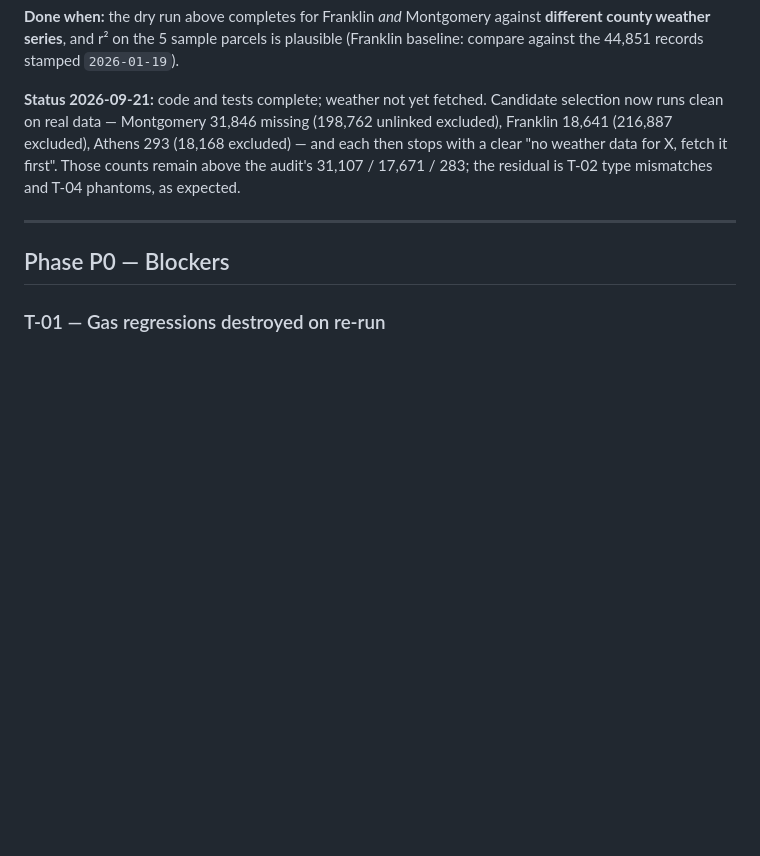
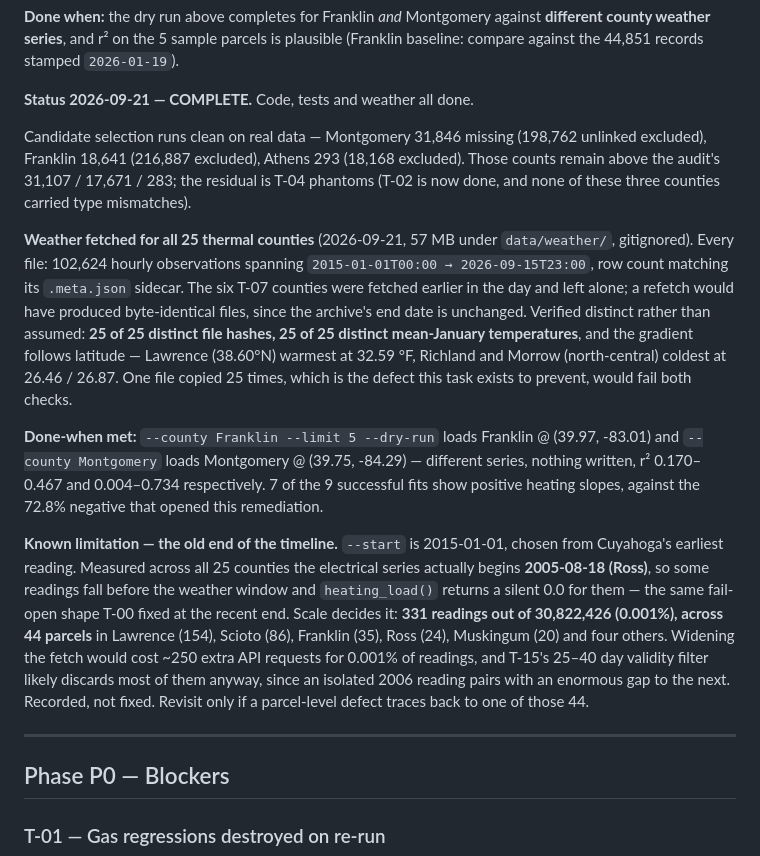
Before and after one commit to yersiniasGhost/octopus, a Markdown page: .claude_docs/20260916_1300_thermal_slope_remediation_runbook.md, the part around the change. Drawn GitHub-style; blank space fills up the shorter version.

Commit message:
docs(thermal): weather acquired for all 25 counties (T-00 complete)
Fetched the 19 remaining counties from the Open-Meteo archive; the six
T-07 counties fetched earlier were left alone, since the archive's end
date is unchanged and a refetch would produce byte-identical files.

All 25: 102,624 hourly observations over 2015-01-01 -> 2026-09-15, row
count matching each .meta.json sidecar. Distinctness verified rather
than assumed -- 25 of 25 distinct file hashes, 25 of 25 distinct
mean-January temperatures, and the gradient follows latitude (Lawrence
at 38.60N warmest, Richland and Morrow coldest). One file copied 25
times, the defect this task exists to prevent, fails both checks.

Done-when met: Franklin loads (39.97, -83.01) and Montgomery loads
(39.75, -84.29) on a --limit 5 --dry-run, nothing written, r²
0.170-0.467 and 0.004-0.734. 7 of 9 successful fits show positive
heating slopes.

Recorded as a known limitation, not fixed: --start is 2015-01-01 but
the electrical series actually begins 2005-08-18 (Ross), so 331
readings of 30,822,426 (0.001%) across 44 parcels fall before the
weather window and take a silent 0.0 heating load. Widening the fetch
costs ~250 extra API requests for 0.001% of readings.

Data lives under data/weather/ (gitignored, 57 MB); reproducibility
comes from the fetch tool plus the sidecars.

Co-Authored-By: Claude Opus 5 <noreply@anthropic.com>

```diff
--- a/.claude_docs/20260916_1300_thermal_slope_remediation_runbook.md
+++ b/.claude_docs/20260916_1300_thermal_slope_remediation_runbook.md
@@ -208,11 +208,36 @@ the aug2026 delivery, so weather must too. A weather file ending in 2024 silentl
 county weather series**, and r² on the 5 sample parcels is plausible (Franklin baseline: compare
 against the 44,851 records stamped `2026-01-19`).
 
-**Status 2026-09-21:** code and tests complete; weather not yet fetched. Candidate selection now
-runs clean on real data — Montgomery 31,846 missing (198,762 unlinked excluded), Franklin 18,641
-(216,887 excluded), Athens 293 (18,168 excluded) — and each then stops with a clear
-"no weather data for X, fetch it first". Those counts remain above the audit's 31,107 / 17,671 /
-283; the residual is T-02 type mismatches and T-04 phantoms, as expected.
+**Status 2026-09-21 — COMPLETE.** Code, tests and weather all done.
+
+Candidate selection runs clean on real data — Montgomery 31,846 missing (198,762 unlinked
+excluded), Franklin 18,641 (216,887 excluded), Athens 293 (18,168 excluded). Those counts remain
+above the audit's 31,107 / 17,671 / 283; the residual is T-04 phantoms (T-02 is now done, and
+none of these three counties carried type mismatches).
+
+**Weather fetched for all 25 thermal counties** (2026-09-21, 57 MB under `data/weather/`, gitignored).
+Every file: 102,624 hourly observations spanning `2015-01-01T00:00 → 2026-09-15T23:00`, row count
+matching its `.meta.json` sidecar. The six T-07 counties were fetched earlier in the day and left
+alone; a refetch would have produced byte-identical files, since the archive's end date is
+unchanged. Verified distinct rather than assumed: **25 of 25 distinct file hashes, 25 of 25
+distinct mean-January temperatures**, and the gradient follows latitude — Lawrence (38.60°N)
+warmest at 32.59 °F, Richland and Morrow (north-central) coldest at 26.46 / 26.87. One file copied
+25 times, which is the defect this task exists to prevent, would fail both checks.
+
+**Done-when met:** `--county Franklin --limit 5 --dry-run` loads Franklin @ (39.97, -83.01) and
+`--county Montgomery` loads Montgomery @ (39.75, -84.29) — different series, nothing written,
+r² 0.170–0.467 and 0.004–0.734 respectively. 7 of the 9 successful fits show positive heating
+slopes, against the 72.8% negative that opened this remediation.
+
+**Known limitation — the old end of the timeline.** `--start` is 2015-01-01, chosen from
+Cuyahoga's earliest reading. Measured across all 25 counties the electrical series actually begins
+**2005-08-18 (Ross)**, so some readings fall before the weather window and `heating_load()` returns
+a silent 0.0 for them — the same fail-open shape T-00 fixed at the recent end. Scale decides it:
+**331 readings out of 30,822,426 (0.001%), across 44 parcels** in Lawrence (154), Scioto (86),
+Franklin (35), Ross (24), Muskingum (20) and four others. Widening the fetch would cost ~250 extra
+API requests for 0.001% of readings, and T-15's 25–40 day validity filter likely discards most of
+them anyway, since an isolated 2006 reading pairs with an enormous gap to the next. Recorded, not
+fixed. Revisit only if a parcel-level defect traces back to one of those 44.
 
 ---
 
```
